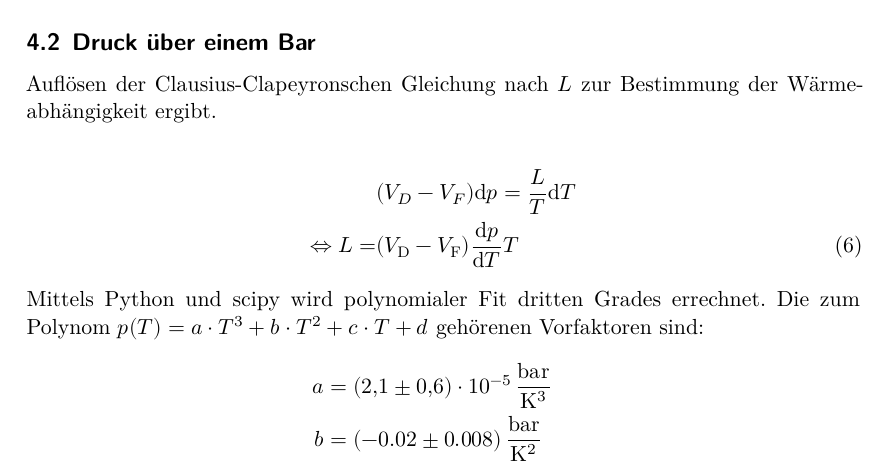
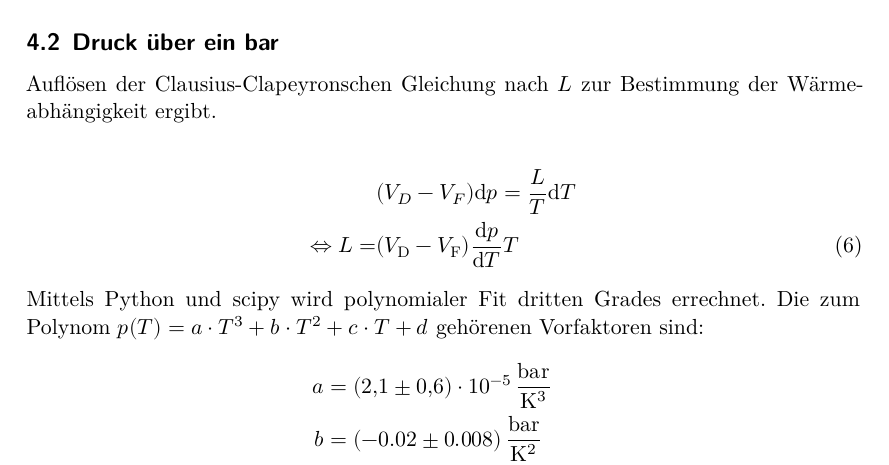
Before and after one commit to Simon-Kugler/Tollbox-template-Simon, a LaTeX document (v203/v203.tex, which reads v203/content/auswertung.tex): part of page 11 of 16, cut so that both start at the same text. Compiled offline with XeLaTeX.

Commit message:
Bar --> bar

```diff
--- a/v203/content/auswertung.tex
+++ b/v203/content/auswertung.tex
@@ -134,7 +134,7 @@ Zuletzt muss noch die Einheit in eV umgerechnet werden.
   L_i = \SI{0.1430 \pm 0.0018 }{eV}
 \end{equation*}
 
-\subsection{Druck über einem Bar}
+\subsection{Druck über ein bar}
 Auflösen der Clausius-Clapeyronschen Gleichung nach $L$ zur Bestimmung der Wärmeabhängigkeit ergibt.\\
 \begin{align}
   &(V_D-V_F)\text{d}p=\frac{L}{T}\text{d}T\nonumber\\
```
Also changed, not shown: v203/content/auswertung.tex (2 more changed lines).
